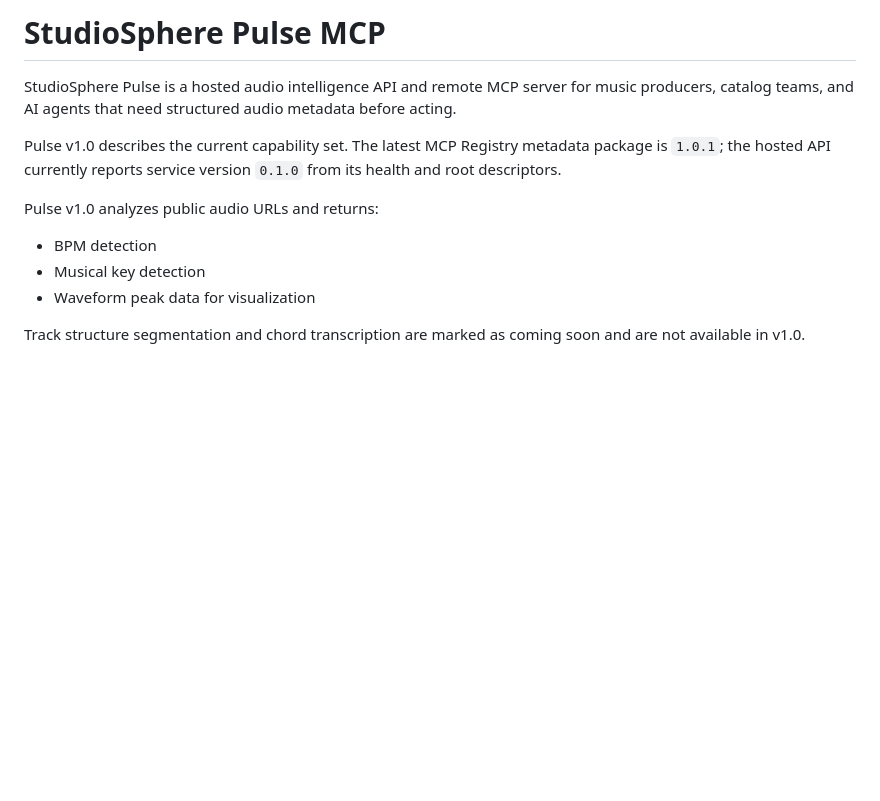
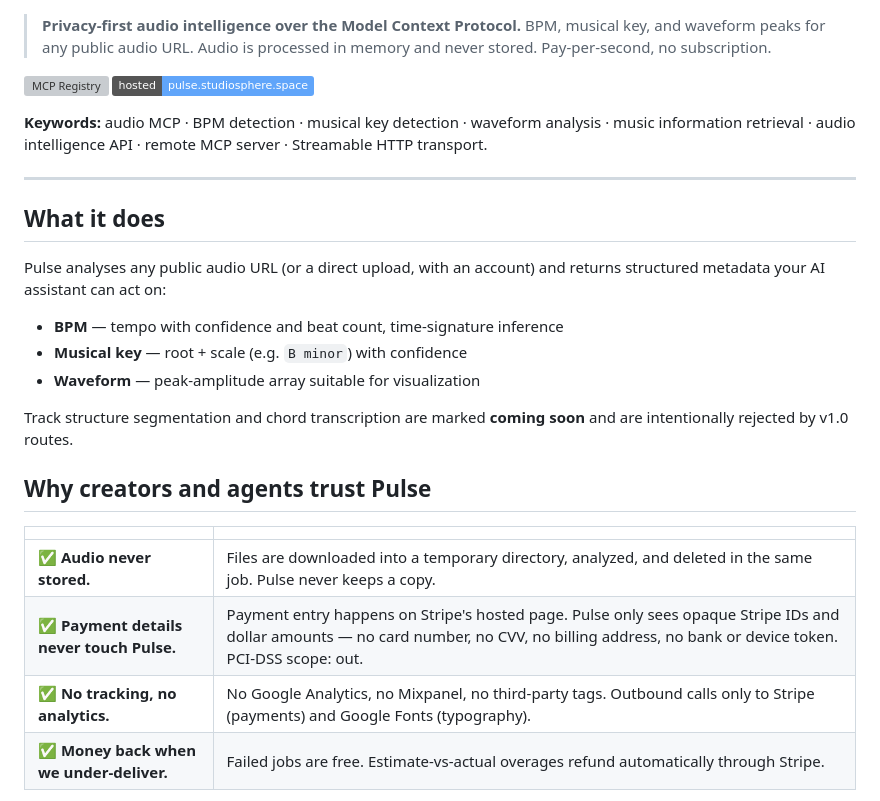
Before and after one commit to notpaulb/studiosphere-pulse-mcp, a Markdown page: README.md, the part around one of its changes. Drawn GitHub-style; badges without logos; blank space fills up the shorter version; grey boxes are pictures that could not be loaded.

```diff
--- a/README.md
+++ b/README.md
@@ -1,13 +1,31 @@
-# StudioSphere Pulse MCP
 
-StudioSphere Pulse is a hosted audio intelligence API and remote MCP server for music producers, catalog teams, and AI agents that need structured audio metadata before acting.
+> **Privacy-first audio intelligence over the Model Context Protocol.**
+> BPM, musical key, and waveform peaks for any public audio URL. Audio is
+> processed in memory and never stored. Pay-per-second, no subscription.
 
-Pulse v1.0 describes the current capability set. The latest MCP Registry metadata package is `1.0.1`; the hosted API currently reports service version `0.1.0` from its health and root descriptors.
+[![MCP Registry](https://img.shields.io/badge/MCP%20Registry-space.studiosphere%2Fpulse-22d3ee)](https://registry.modelcontextprotocol.io/v0/servers?search=space.studiosphere%2Fpulse)
+[![Hosted](https://img.shields.io/badge/hosted-pulse.studiosphere.space-60a5fa)](https://pulse.studiosphere.space)
 
-Pulse v1.0 analyzes public audio URLs and returns:
+**Keywords:** audio MCP · BPM detection · musical key detection · waveform analysis · music information retrieval · audio intelligence API · remote MCP server · Streamable HTTP transport.
 
-- BPM detection
-- Musical key detection
-- Waveform peak data for visualization
+---
 
-Track structure segmentation and chord transcription are marked as coming soon and are not available in v1.0.
+## What it does
+
+Pulse analyses any public audio URL (or a direct upload, with an account) and returns structured metadata your AI assistant can act on:
+
+- **BPM** — tempo with confidence and beat count, time-signature inference
+- **Musical key** — root + scale (e.g. `B minor`) with confidence
+- **Waveform** — peak-amplitude array suitable for visualization
+
+Track structure segmentation and chord transcription are marked **coming soon** and are intentionally rejected by v1.0 routes.
+
+## Why creators and agents trust Pulse
+
+| | |
+|---|---|
+| ✅ **Audio never stored.** | Files are downloaded into a temporary directory, analyzed, and deleted in the same job. Pulse never keeps a copy. |
+| ✅ **Payment details never touch Pulse.** | Payment entry happens on Stripe's hosted page. Pulse only sees opaque Stripe IDs and dollar amounts — no card number, no CVV, no billing address, no bank or device token. PCI-DSS scope: out. |
+| ✅ **No tracking, no analytics.** | No Google Analytics, no Mixpanel, no third-party tags. Outbound calls only to Stripe (payments) and Google Fonts (typography). |
+| ✅ **Money back when we under-deliver.** | Failed jobs are free. Estimate-vs-actual overages refund automatically through Stripe. |
+
```
Also changed, not shown: other parts of README.md (+100 -71 lines).
